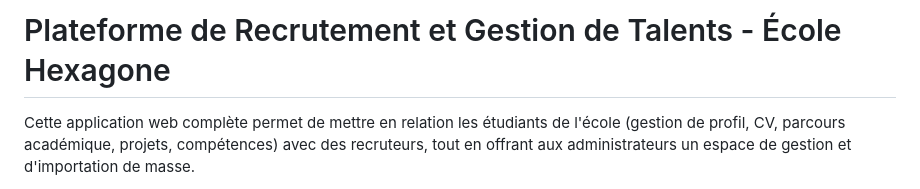
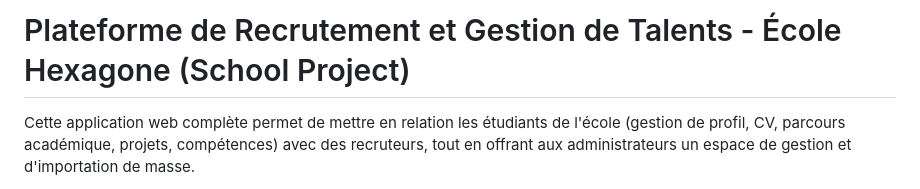
Before and after one commit to GrumpyGreyCat/cvteque, a Markdown page: README.md, the part around the change. GitHub-like rendering.

```diff
--- a/README.md
+++ b/README.md
@@ -1,4 +1,4 @@
-# Plateforme de Recrutement et Gestion de Talents - École Hexagone
+# Plateforme de Recrutement et Gestion de Talents - École Hexagone (School Project)
 
 Cette application web complète permet de mettre en relation les étudiants de l'école (gestion de profil, CV, parcours académique, projets, compétences) avec des recruteurs, tout en offrant aux administrateurs un espace de gestion et d'importation de masse.
 
```
